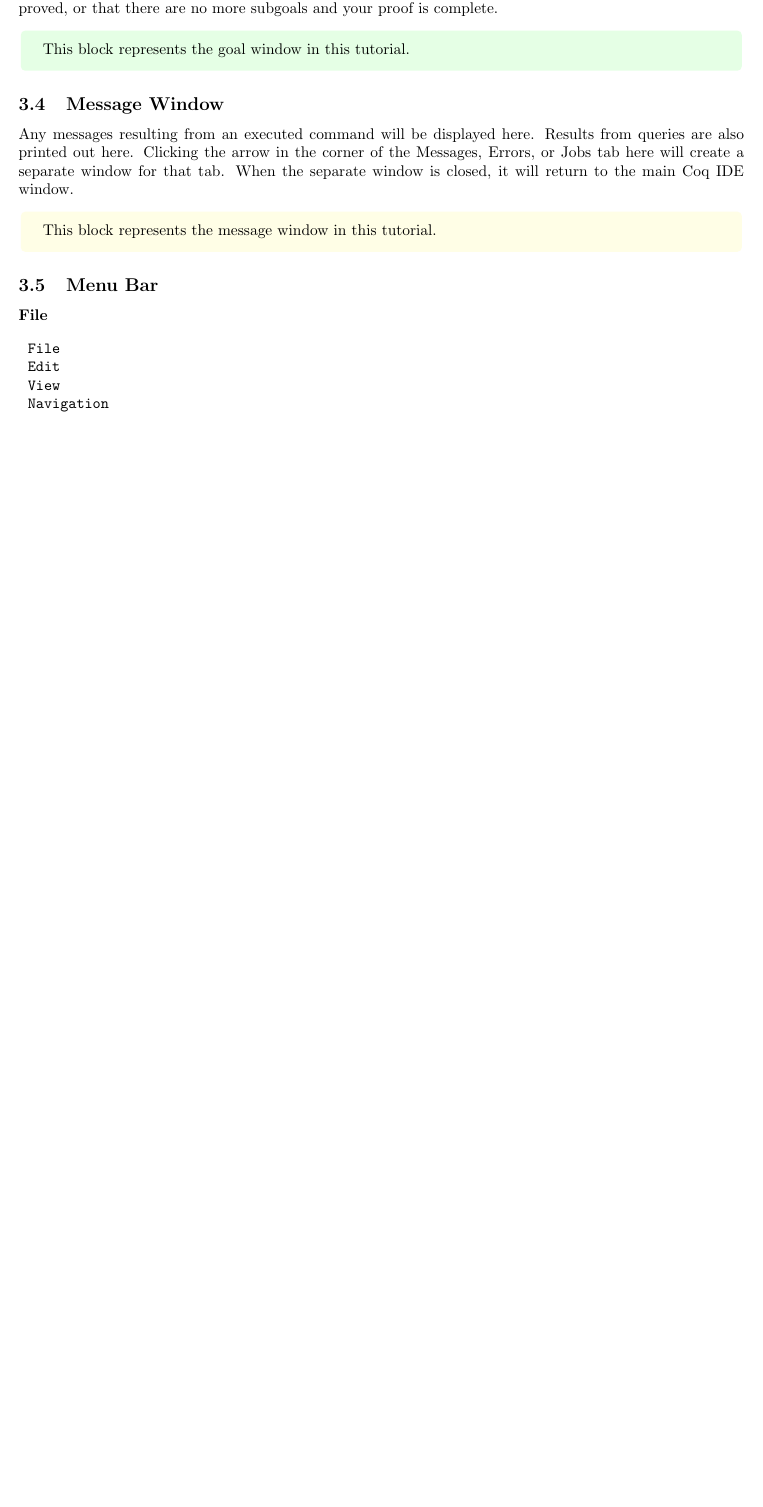
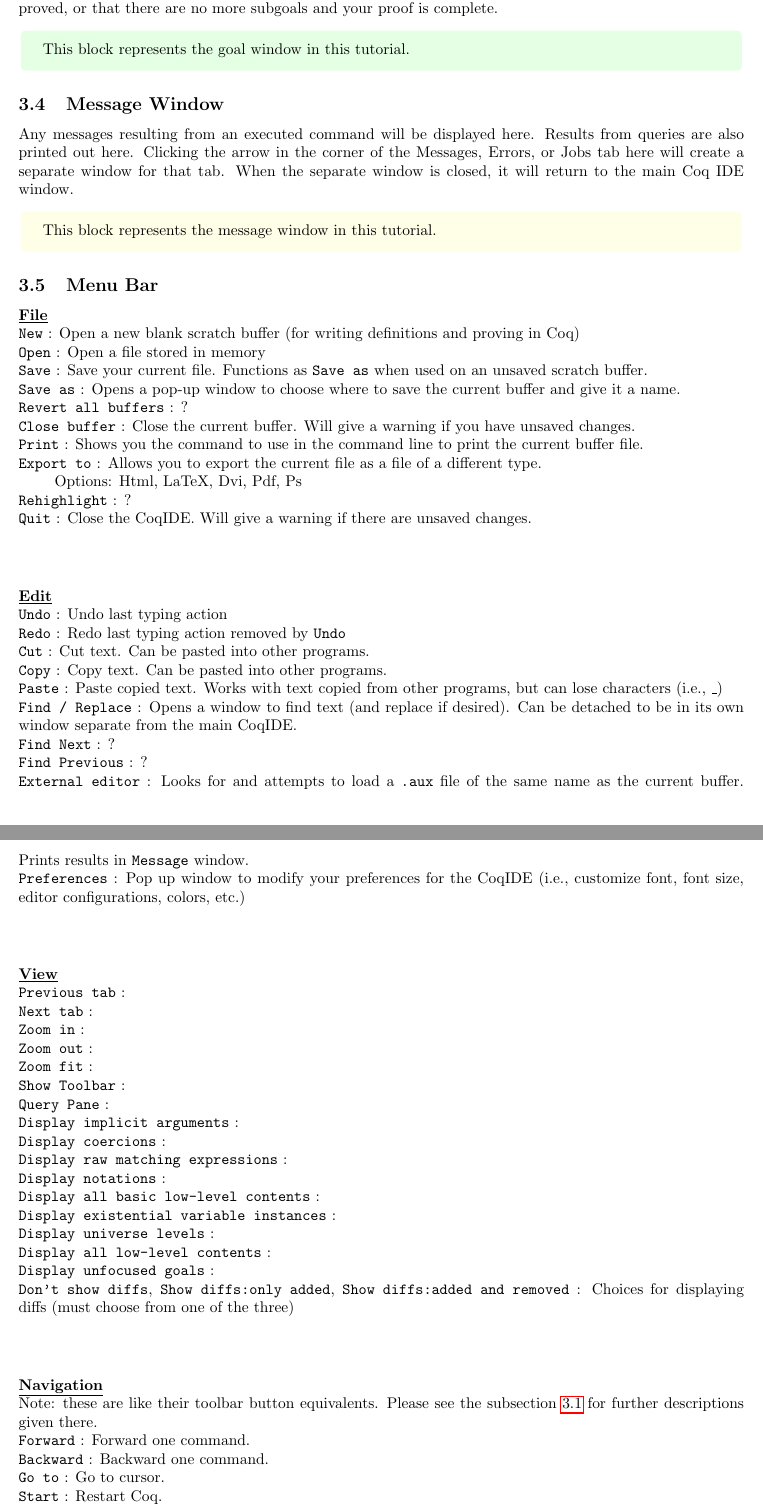
Before and after one commit to amypritc/COQ-Tutorial, a LaTeX document (Tutorial/CoqTutorial.tex, which reads Tutorial/menu-bar.tex): part of page 7 of 35 before the commit and two parts of pages 7 and 8 of 37 after it, the two joined at a grey line, cut so that both start at the same text, the shorter picture padded with empty space. Compiled offline with pdfLaTeX.

Commit message:
additions to menu bar description

```diff
--- a/Tutorial/menu-bar.tex
+++ b/Tutorial/menu-bar.tex
@@ -1,20 +1,113 @@
 
-\paragraph{File}
+\paragraph{\underline{File}}
+~\\
+\TT{New} : Open a new blank scratch buffer (for writing definitions and proving in Coq)
+\\
+\TT{Open} : Open a file stored in memory
+\\
+\TT{Save} : Save your current file. Functions as \TT{Save as} when used on an unsaved scratch buffer.
+\\
+\TT{Save as} : Opens a pop-up window to choose where to save the current buffer and give it a name.
+\\
+\TT{Revert all buffers} : ? % Seems to have no effect when clicked.
+\\
+\TT{Close buffer} : Close the current buffer. Will give a warning if you have unsaved changes.
+\\
+\TT{Print} : Shows you the command to use in the command line to print the current buffer file.
+\\
+\TT{Export to} : Allows you to export the current file as a file of a different type.
+	\\ \-\ \qquad Options: Html, LaTeX, Dvi, Pdf, Ps
+\\
+\TT{Rehighlight} : ? % Seems to have no effect when clicked.
+\\
+\TT{Quit} : Close the CoqIDE. Will give a warning if there are unsaved changes.
 
 
-~\\~\\
-\begin{tabular}{l l}
-\TT{File}
-&
 
+
+
+~\\
+\paragraph{\underline{Edit}}
+~\\
+\TT{Undo} : Undo last typing action
 \\
-\TT{Edit}
-&
+\TT{Redo} : Redo last typing action removed by \TT{Undo}
+\\
+\TT{Cut} : Cut text. Can be pasted into other programs.
+\\
+\TT{Copy} : Copy text. Can be pasted into other programs.
+\\
+\TT{Paste} : Paste copied text. Works with text copied from other programs, but can lose characters (i.e., \_)
+\\
+\TT{Find / Replace} : Opens a window to find text (and replace if desired).
+	Can be detached to be in its own window separate from the main CoqIDE.
+\\
+\TT{Find Next} : ?
+\\
+\TT{Find Previous} : ?
+\\
+\TT{External editor} : Looks for and attempts to load a \TT{.aux} file of the same name as the current buffer.
+	Prints results in \TT{Message} window.
+\\
+\TT{Preferences} : Pop up window to modify your preferences for the CoqIDE
+(i.e., customize font, font size, editor configurations, colors, etc.)
 
+
+
+
+
+~\\
+\paragraph{\underline{View}}
+~\\
+\TT{Previous tab} :
 \\
-\TT{View}
-&
+\TT{Next tab} :
+\\
+\TT{Zoom in} :
+\\
+\TT{Zoom out} :
+\\
+\TT{Zoom fit} :
+\\
+\TT{Show Toolbar} :
+\\
+\TT{Query Pane} :
+\\
+\TT{Display implicit arguments} :
+\\
+\TT{Display coercions} :
+\\
+\TT{Display raw matching expressions} :
+\\
+\TT{Display notations} :
+\\
+\TT{Display all basic low-level contents} :
+\\
+\TT{Display existential variable instances} :
+\\
+\TT{Display universe levels} :
+\\
+\TT{Display all low-level contents} :
+\\
+\TT{Display unfocused goals} :
+\\
+\TT{Don't show diffs}, \TT{Show diffs:only added}, \TT{Show diffs:added and removed} : Choices for displaying diffs (must choose from one of the three)
 
+
+
+
+~\\
+\paragraph{\underline{Navigation}}
+~\\
+Note: these are like their toolbar button equivalents.
+Please see the subsection \ref{subsec: toolbar} for further descriptions given there.
 \\
-\TT{Navigation}
-&
+\TT{Forward} : Forward one command.
+\\
+\TT{Backward} : Backward one command.
+\\
+\TT{Go to} : Go to cursor.
+\\
+\TT{Start} : Restart Coq.
+\\
+\TT{End} : Go to end.
@@ -22,2 +145 @@
 \\
-\TT{Tactics}
@@ -26,2 +190 @@
 \\
-\TT{Templates}
```
Also changed, not shown: Tutorial/IDEv8-10-2.tex (+1 -1 lines), CoqTutorial.pdf, Tutorial/menu-bar.tex (98 more changed lines), 2 other files.
